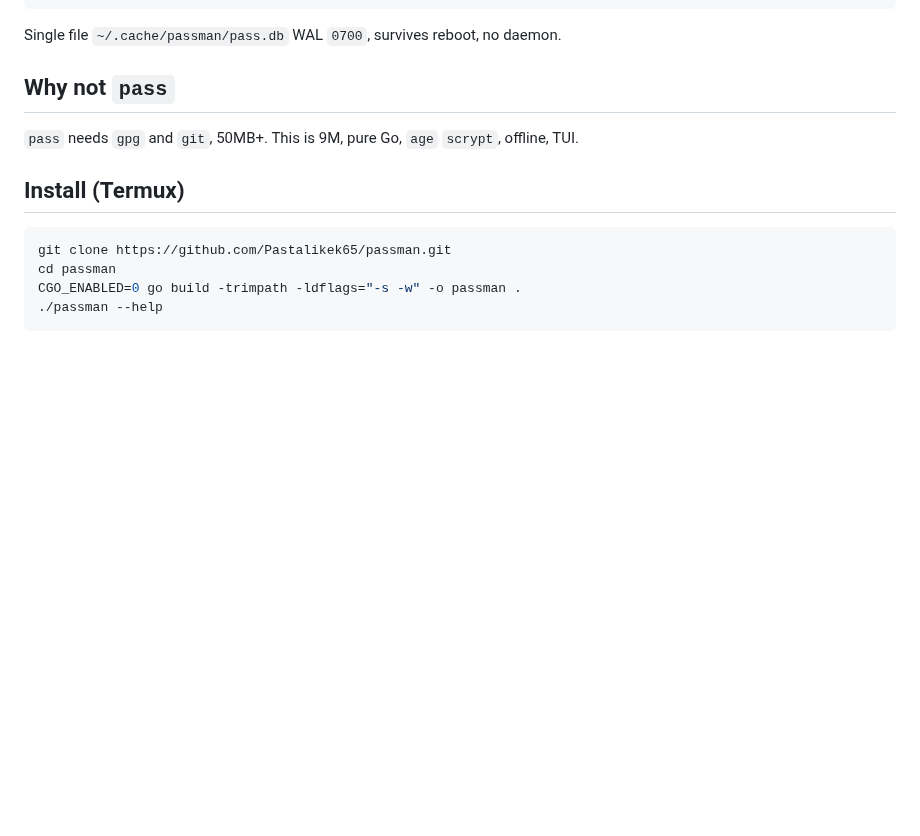
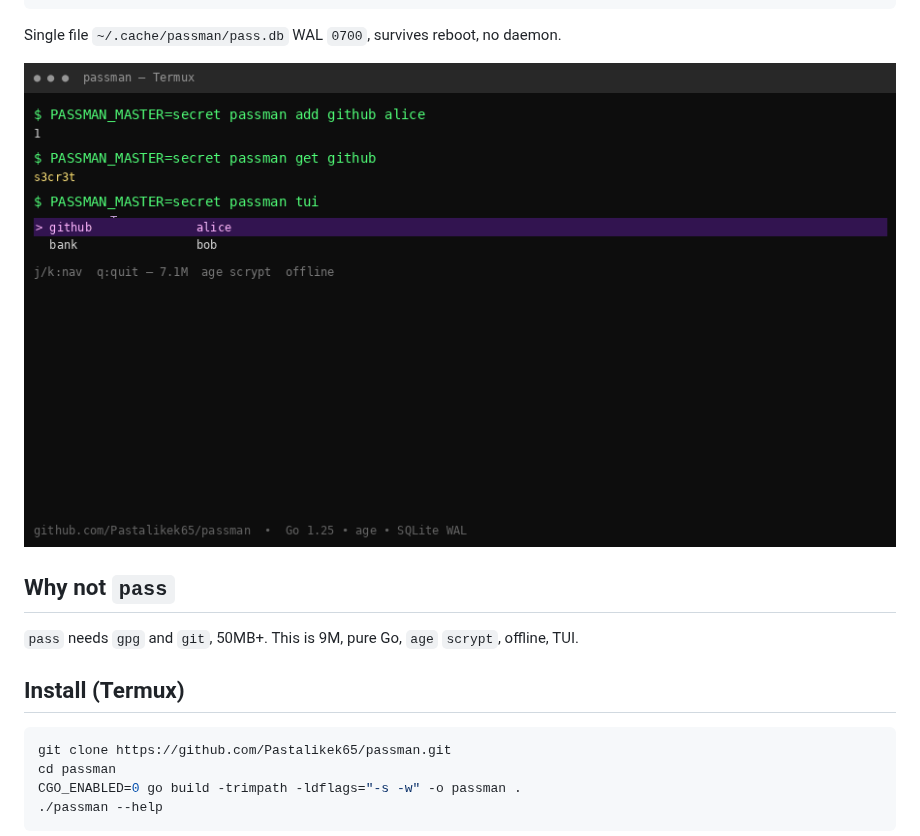
Before and after one commit to Pastalikek65/passman, a Markdown page: README.md, the part around the change. GitHub-like rendering; pictures changed too: demo.gif (added); blank space fills up the shorter version.

Commit message:
docs: add CHANGELOG, SECURITY, CI, dependabot, demo.gif, goreleaser

````diff
--- a/README.md
+++ b/README.md
@@ -18,6 +18,8 @@ PASSMAN_MASTER="my-secret" passman tui   # j/k nav, q quit
 ```
 
 Single file `~/.cache/passman/pass.db` WAL `0700`, survives reboot, no daemon.
+
+![demo](https://raw.githubusercontent.com/Pastalikek65/passman/main/demo.gif)
 
 ## Why not `pass`
 
````
Also changed, not shown: CHANGELOG.md (added, +12 -0 lines), CODE_OF_CONDUCT.md (added, +3 -0 lines), CONTRIBUTING.md (added, +12 -0 lines), SECURITY.md (added, +8 -0 lines), 4 other files.
